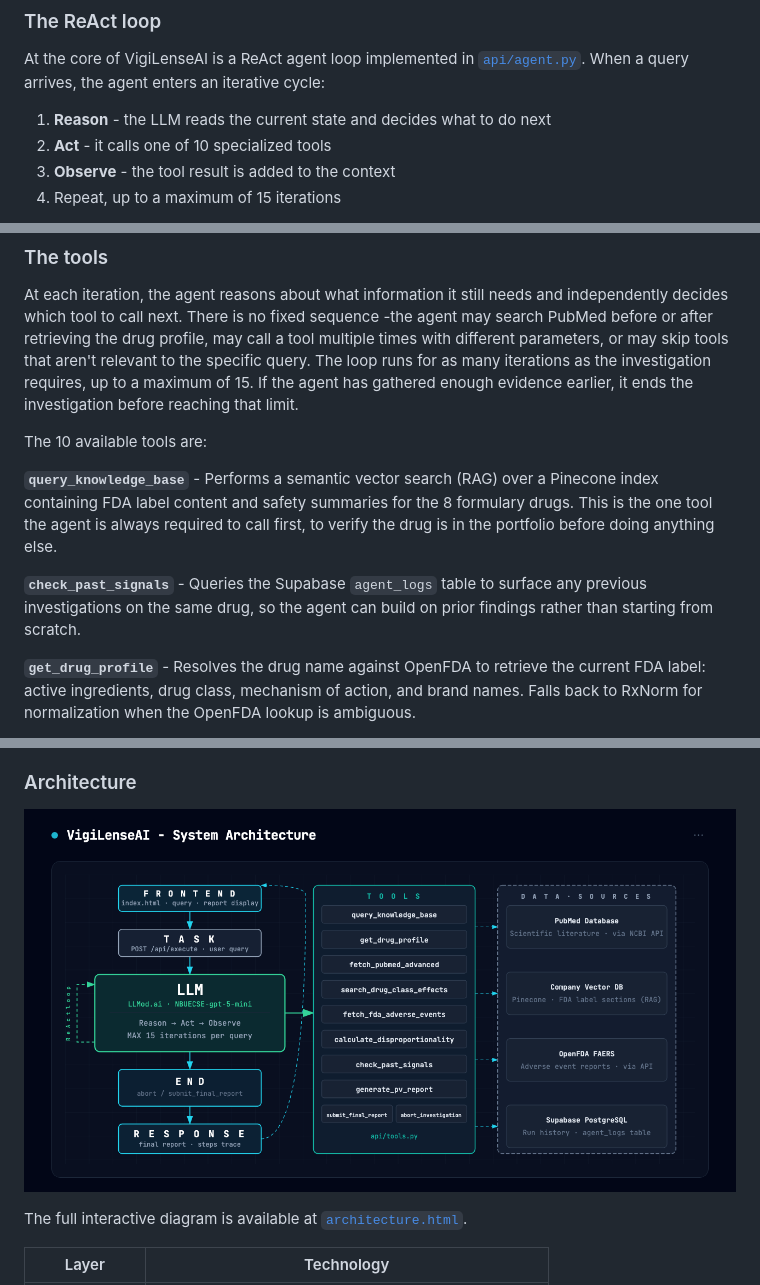
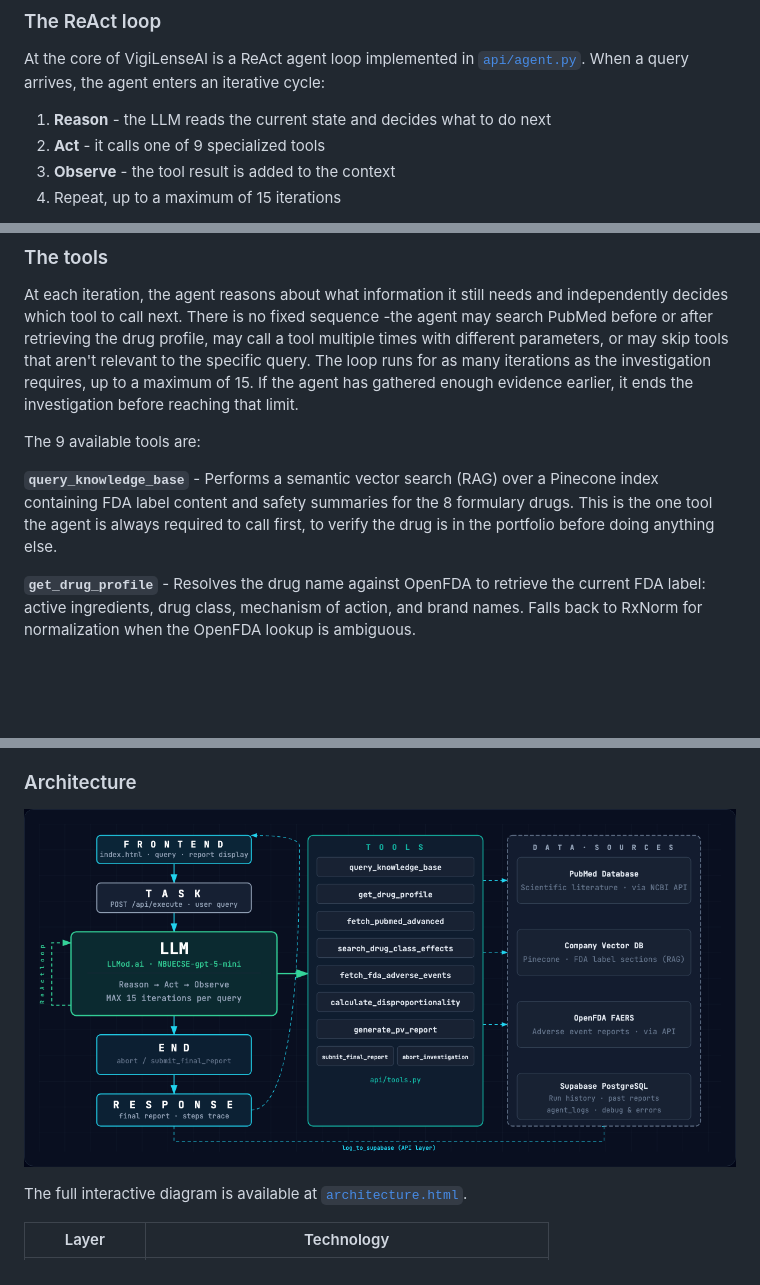
Before and after one commit to aviad-alon/VigiLense-AI, a Markdown page: README.md, 3 parts joined by grey strips. Rendered like a GitHub page; pictures changed too: api/architecture.png; blank space fills up the shorter version.

```diff
--- a/README.md
+++ b/README.md
@@ -49,7 +49,7 @@ The system is designed to operate within a **specific company's drug portfolio**
 At the core of VigiLenseAI is a ReAct agent loop implemented in [`api/agent.py`](api/agent.py). When a query arrives, the agent enters an iterative cycle:
 
 1. **Reason** - the LLM reads the current state and decides what to do next
-2. **Act** - it calls one of 10 specialized tools
+2. **Act** - it calls one of 9 specialized tools
 3. **Observe** - the tool result is added to the context
 4. Repeat, up to a maximum of 15 iterations
 
@@ -59,11 +59,9 @@ The loop terminates in one of two ways: the agent calls `submit_final_report` wh
 
 At each iteration, the agent reasons about what information it still needs and independently decides which tool to call next. There is no fixed sequence -the agent may search PubMed before or after retrieving the drug profile, may call a tool multiple times with different parameters, or may skip tools that aren't relevant to the specific query. The loop runs for as many iterations as the investigation requires, up to a maximum of 15. If the agent has gathered enough evidence earlier, it ends the investigation before reaching that limit.
 
-The 10 available tools are:
+The 9 available tools are:
 
 **`query_knowledge_base`** - Performs a semantic vector search (RAG) over a Pinecone index containing FDA label content and safety summaries for the 8 formulary drugs. This is the one tool the agent is always required to call first, to verify the drug is in the portfolio before doing anything else.
-
-**`check_past_signals`** - Queries the Supabase `agent_logs` table to surface any previous investigations on the same drug, so the agent can build on prior findings rather than starting from scratch.
 
 **`get_drug_profile`** - Resolves the drug name against OpenFDA to retrieve the current FDA label: active ingredients, drug class, mechanism of action, and brand names. Falls back to RxNorm for normalization when the OpenFDA lookup is ambiguous.
 
```
Also changed, not shown: other parts of README.md (+1 -1 lines), 1 other file.
